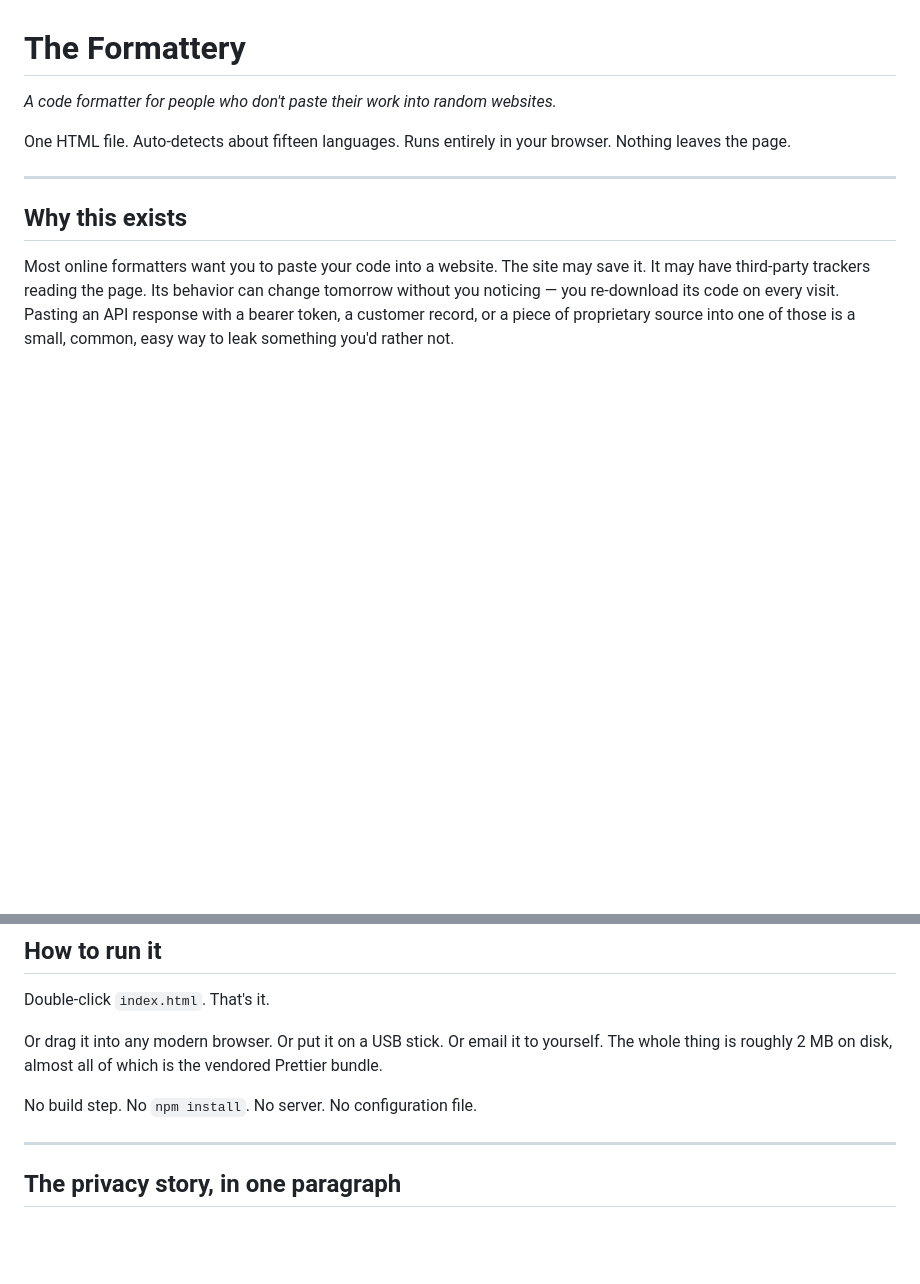
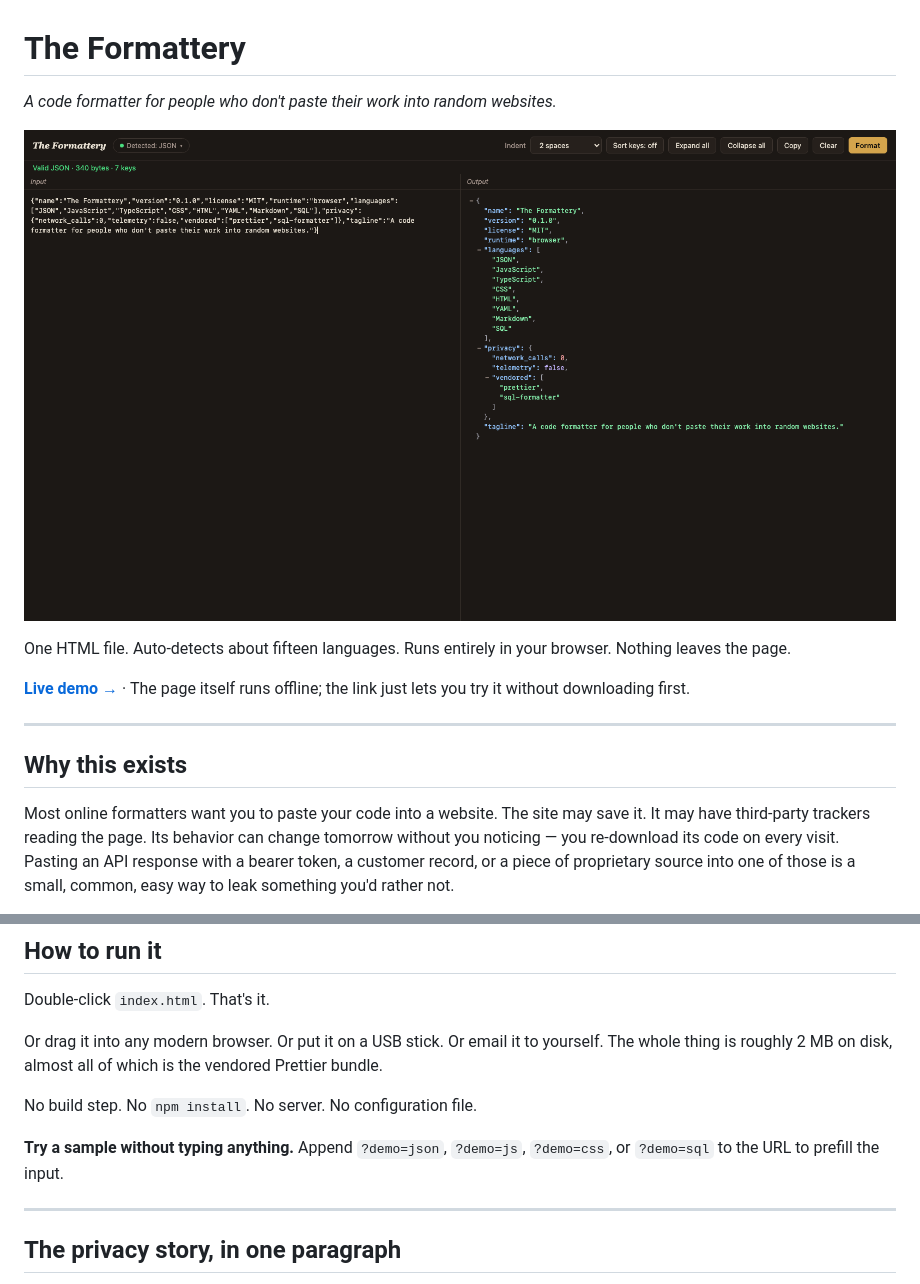
Before and after one commit to russnem/formattery, a Markdown page: README.md, 2 parts joined by grey strips. Drawn GitHub-style; pictures changed too: docs/screenshot.png (added); blank space fills up the shorter version.

```diff
--- a/README.md
+++ b/README.md
@@ -2,7 +2,11 @@
 
 *A code formatter for people who don't paste their work into random websites.*
 
+![The Formattery — minified JSON on the left, an interactive collapsible tree on the right](docs/screenshot.png)
+
 One HTML file. Auto-detects about fifteen languages. Runs entirely in your browser. Nothing leaves the page.
+
+[**Live demo →**](https://russnem.github.io/formattery/) · The page itself runs offline; the link just lets you try it without downloading first.
 
 ---
 
@@ -33,6 +37,8 @@ Double-click `index.html`. That's it.
 Or drag it into any modern browser. Or put it on a USB stick. Or email it to yourself. The whole thing is roughly 2 MB on disk, almost all of which is the vendored Prettier bundle.
 
 No build step. No `npm install`. No server. No configuration file.
+
+**Try a sample without typing anything.** Append `?demo=json`, `?demo=js`, `?demo=css`, or `?demo=sql` to the URL to prefill the input.
 
 ---
 
```
Also changed, not shown: 1 other file.
